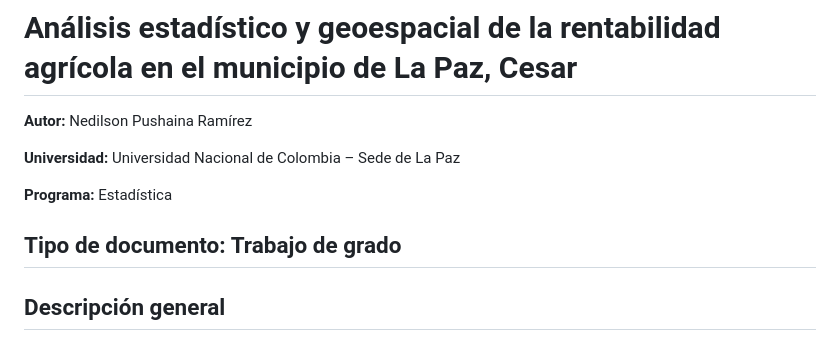
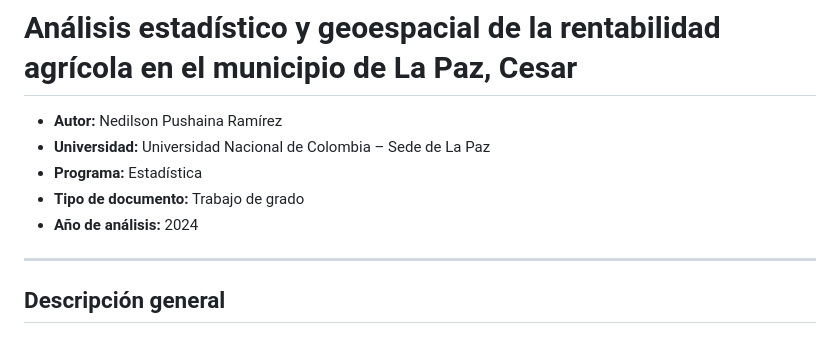
Before and after one commit to npushaina-web/analisis-agricola, a Markdown page: README.md, the part around the change. Drawn GitHub-style.

Commit message:
Update README with year of analysis
Added year of analysis to the project details.

```diff
--- a/README.md
+++ b/README.md
@@ -1,12 +1,10 @@
 # Análisis estadístico y geoespacial de la rentabilidad agrícola en el municipio de La Paz, Cesar
 
-**Autor:** Nedilson Pushaina Ramírez
-
-**Universidad:** Universidad Nacional de Colombia – Sede de La Paz
-
-**Programa:** Estadística
-
-**Tipo de documento:** Trabajo de grado
+- **Autor:** Nedilson Pushaina Ramírez
+- **Universidad:** Universidad Nacional de Colombia – Sede de La Paz
+- **Programa:** Estadística
+- **Tipo de documento:** Trabajo de grado
+- **Año de análisis:** 2024
 ---
 
 ## Descripción general
```
